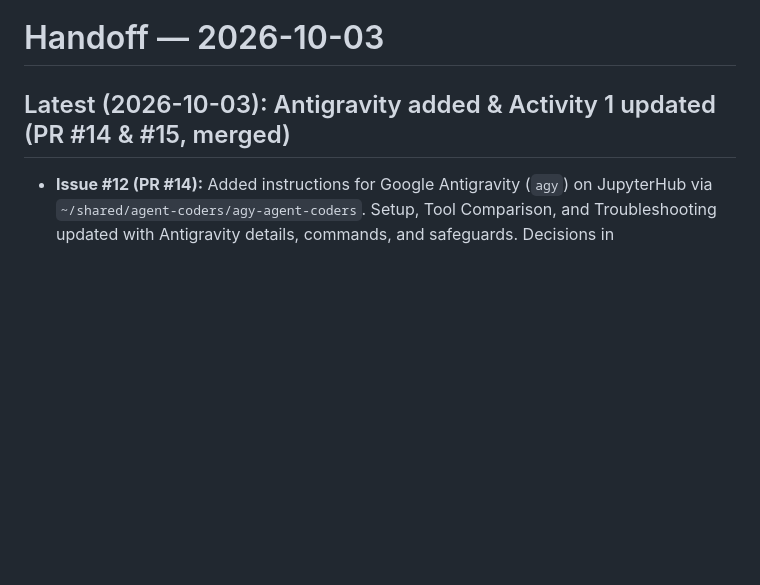
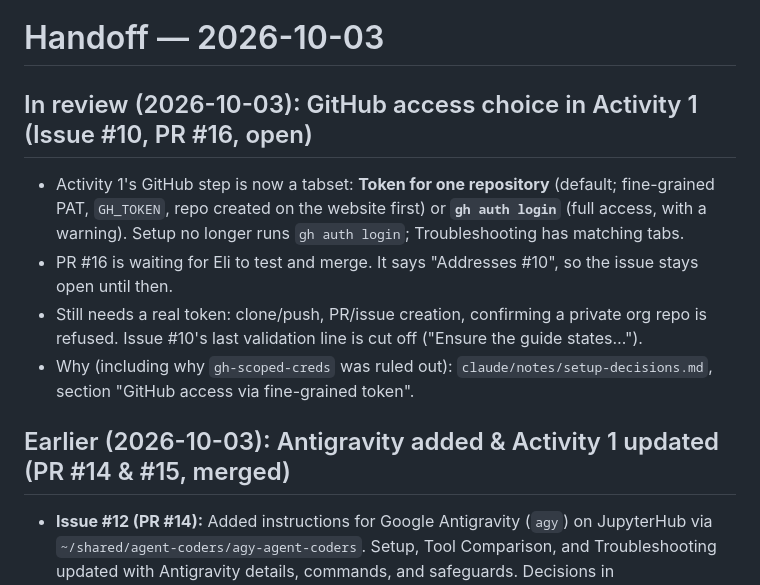
Before and after one commit to eeholmes/test-book-2, a Markdown page: claude/handoff.md, the part around the change. GitHub-like rendering; blank space fills up the shorter version.

Commit message:
Update handoff for issue #10 (PR #16)
Co-Authored-By: Claude Opus 5.5 (1M context) <noreply@anthropic.com>

```diff
--- a/claude/handoff.md
+++ b/claude/handoff.md
@@ -1,6 +1,13 @@
 # Handoff — 2026-10-03
 
-## Latest (2026-10-03): Antigravity added & Activity 1 updated (PR #14 & #15, merged)
+## In review (2026-10-03): GitHub access choice in Activity 1 (Issue #10, PR #16, open)
+
+- Activity 1's GitHub step is now a tabset: **Token for one repository** (default; fine-grained PAT, `GH_TOKEN`, repo created on the website first) or **`gh auth login`** (full access, with a warning). Setup no longer runs `gh auth login`; Troubleshooting has matching tabs.
+- PR #16 is waiting for Eli to test and merge. It says "Addresses #10", so the issue stays open until then.
+- Still needs a real token: clone/push, PR/issue creation, confirming a private org repo is refused. Issue #10's last validation line is cut off ("Ensure the guide states…").
+- Why (including why `gh-scoped-creds` was ruled out): `claude/notes/setup-decisions.md`, section "GitHub access via fine-grained token".
+
+## Earlier (2026-10-03): Antigravity added & Activity 1 updated (PR #14 & #15, merged)
 
 - **Issue #12 (PR #14):** Added instructions for Google Antigravity (`agy`) on JupyterHub via `~/shared/agent-coders/agy-agent-coders`. Setup, Tool Comparison, and Troubleshooting updated with Antigravity details, commands, and safeguards. Decisions in `claude/notes/setup-decisions.md`.
 - **Issue #13 (PR #15):** Streamlined Setup page and converted "Good to know" and "If something goes wrong" to Claude Code vs Antigravity panel tabsets. Updated Activity 1 (`content/activity-repo-analysis.qmd`) to use `gh repo create` from template and tabbed agent startup (`claude-agent-coders` vs `agy-agent-coders`). Applied `number-sections: false` in `_quarto.yml`.
```
Also changed, not shown: claude/notes/setup-decisions.md (+1 -1 lines).
